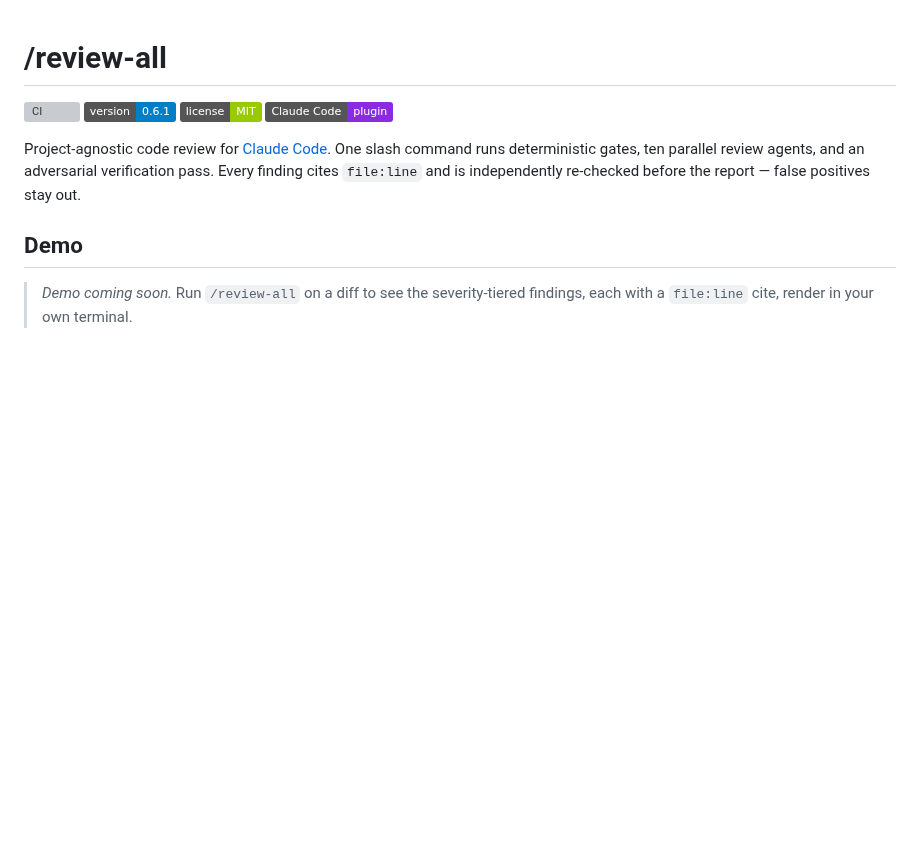
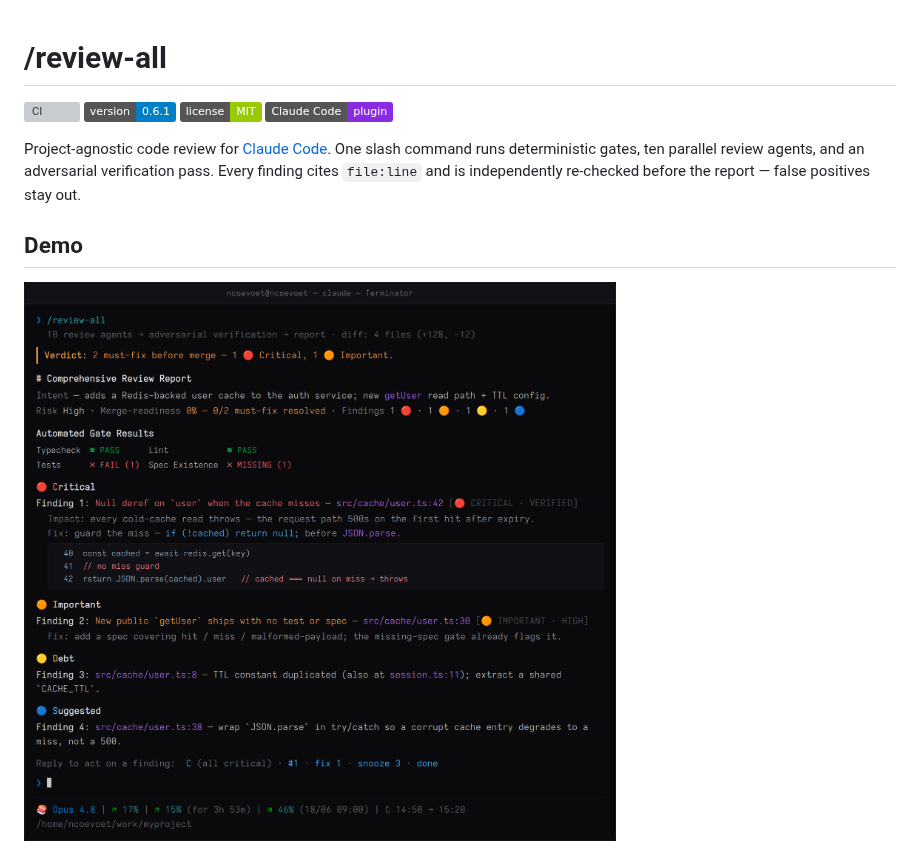
Before and after one commit to ncoevoet/claude-review-all, a Markdown page: README.md, the part around one of its changes. Drawn GitHub-style; pictures changed too: docs/demo.png (added); badges without logos; blank space fills up the shorter version; grey boxes are pictures that could not be loaded.

Commit message:
docs: add review report demo screenshot to README
Terminal mock of a /review-all report in the documented phase-3 format
(verdict, gate table, severity tiers with full Critical anatomy), rendered in
the user's Iosevka Term font with the live Claude Code statusline.

```diff
--- a/README.md
+++ b/README.md
@@ -9,5 +9,5 @@ Project-agnostic code review for [Claude Code](https://code.claude.com/docs/en/o
 
 ## Demo
 
-> _Demo coming soon._ Run `/review-all` on a diff to see the severity-tiered findings, each with a `file:line` cite, render in your own terminal.
+![/review-all report](docs/demo.png)
 
```
Also changed, not shown: other parts of README.md (+1 -1 lines).
